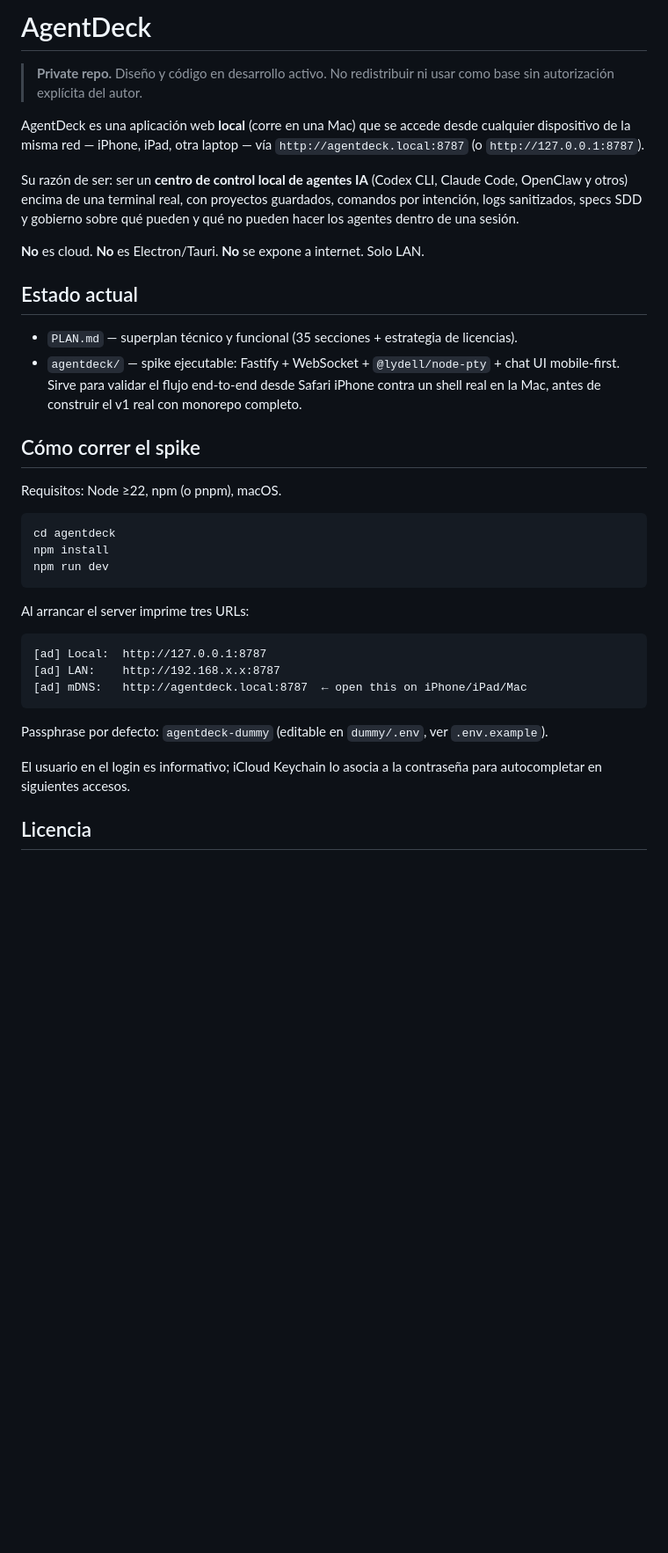
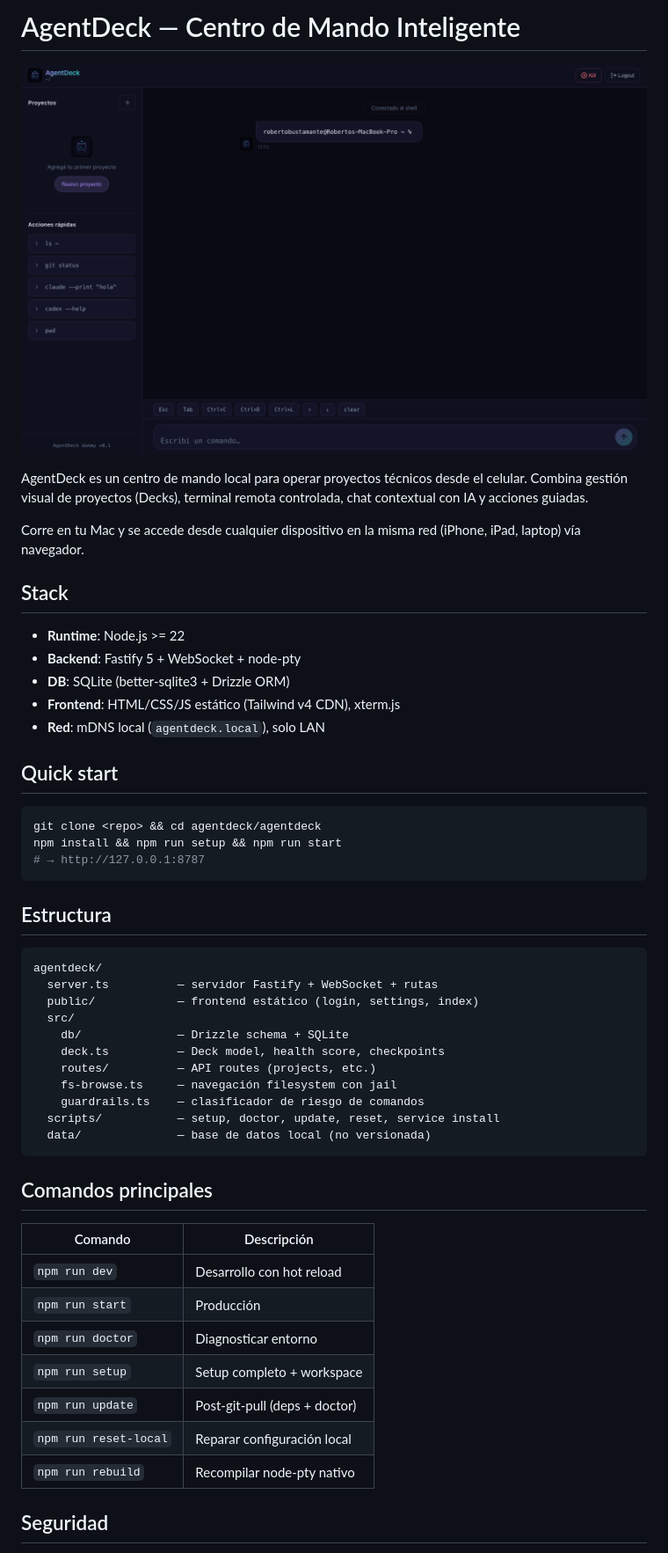
Before and after one commit to bus-eng/agentdeck, a Markdown page: README.md, the part around the change printed below. Shown: that part at 88% size. Drawn GitHub-style; pictures changed too: agentdeck-main.png (added); blank space fills up the shorter version.

Commit message:
docs: README actualizado con mascota + overview real

````diff
--- a/README.md
+++ b/README.md
@@ -1,39 +1,54 @@
-# AgentDeck
+# AgentDeck — Centro de Mando Inteligente
 
-> **Private repo.** Diseño y código en desarrollo activo. No redistribuir ni usar como base sin autorización explícita del autor.
+![AgentDeck](agentdeck-main.png)
 
-AgentDeck es una aplicación web **local** (corre en una Mac) que se accede desde cualquier dispositivo de la misma red — iPhone, iPad, otra laptop — vía `http://agentdeck.local:8787` (o `http://127.0.0.1:8787`).
+AgentDeck es un centro de mando local para operar proyectos técnicos desde el celular. Combina gestión visual de proyectos (Decks), terminal remota controlada, chat contextual con IA y acciones guiadas.
 
-Su razón de ser: ser un **centro de control local de agentes IA** (Codex CLI, Claude Code, OpenClaw y otros) encima de una terminal real, con proyectos guardados, comandos por intención, logs sanitizados, specs SDD y gobierno sobre qué pueden y qué no pueden hacer los agentes dentro de una sesión.
+Corre en tu Mac y se accede desde cualquier dispositivo en la misma red (iPhone, iPad, laptop) vía navegador.
 
-**No** es cloud. **No** es Electron/Tauri. **No** se expone a internet. Solo LAN.
+## Stack
 
-## Estado actual
+- **Runtime**: Node.js >= 22
+- **Backend**: Fastify 5 + WebSocket + node-pty
+- **DB**: SQLite (better-sqlite3 + Drizzle ORM)
+- **Frontend**: HTML/CSS/JS estático (Tailwind v4 CDN), xterm.js
+- **Red**: mDNS local (`agentdeck.local`), solo LAN
 
-- `PLAN.md` — superplan técnico y funcional (35 secciones + estrategia de licencias).
-- `agentdeck/` — spike ejecutable: Fastify + WebSocket + `@lydell/node-pty` + chat UI mobile-first. Sirve para validar el flujo end-to-end desde Safari iPhone contra un shell real en la Mac, antes de construir el v1 real con monorepo completo.
-
-## Cómo correr el spike
-
-Requisitos: Node ≥22, npm (o pnpm), macOS.
+## Quick start
 
 ```bash
-cd agentdeck
-npm install
-npm run dev
+git clone <repo> && cd agentdeck/agentdeck
+npm install && npm run setup && npm run start
+# → http://127.0.0.1:8787
 ```
 
-Al arrancar el server imprime tres URLs:
+## Estructura
 
 ```
-[ad] Local:  http://127.0.0.1:8787
-[ad] LAN:    http://192.168.x.x:8787
-[ad] mDNS:   http://agentdeck.local:8787  ← open this on iPhone/iPad/Mac
+agentdeck/
+  server.ts          — servidor Fastify + WebSocket + rutas
+  public/            — frontend estático (login, settings, index)
+  src/
+    db/              — Drizzle schema + SQLite
+    deck.ts          — Deck model, health score, checkpoints
+    routes/          — API routes (projects, etc.)
+    fs-browse.ts     — navegación filesystem con jail
+    guardrails.ts    — clasificador de riesgo de comandos
+  scripts/           — setup, doctor, update, reset, service install
+  data/              — base de datos local (no versionada)
 ```
 
-Passphrase por defecto: `agentdeck-dummy` (editable en `dummy/.env`, ver `.env.example`).
+## Comandos principales
 
-El usuario en el login es informativo; iCloud Keychain lo asocia a la contraseña para autocompletar en siguientes accesos.
+| Comando | Descripción |
+|---|---|
+| `npm run dev` | Desarrollo con hot reload |
+| `npm run start` | Producción |
+| `npm run doctor` | Diagnosticar entorno |
+| `npm run setup` | Setup completo + workspace |
+| `npm run update` | Post-git-pull (deps + doctor) |
+| `npm run reset-local` | Reparar configuración local |
+| `npm run rebuild` | Recompilar node-pty nativo |
 
-## Licencia
+## Seguridad
 
````
Also changed, not shown: other parts of README.md (+6 -9 lines), 1 other file.
